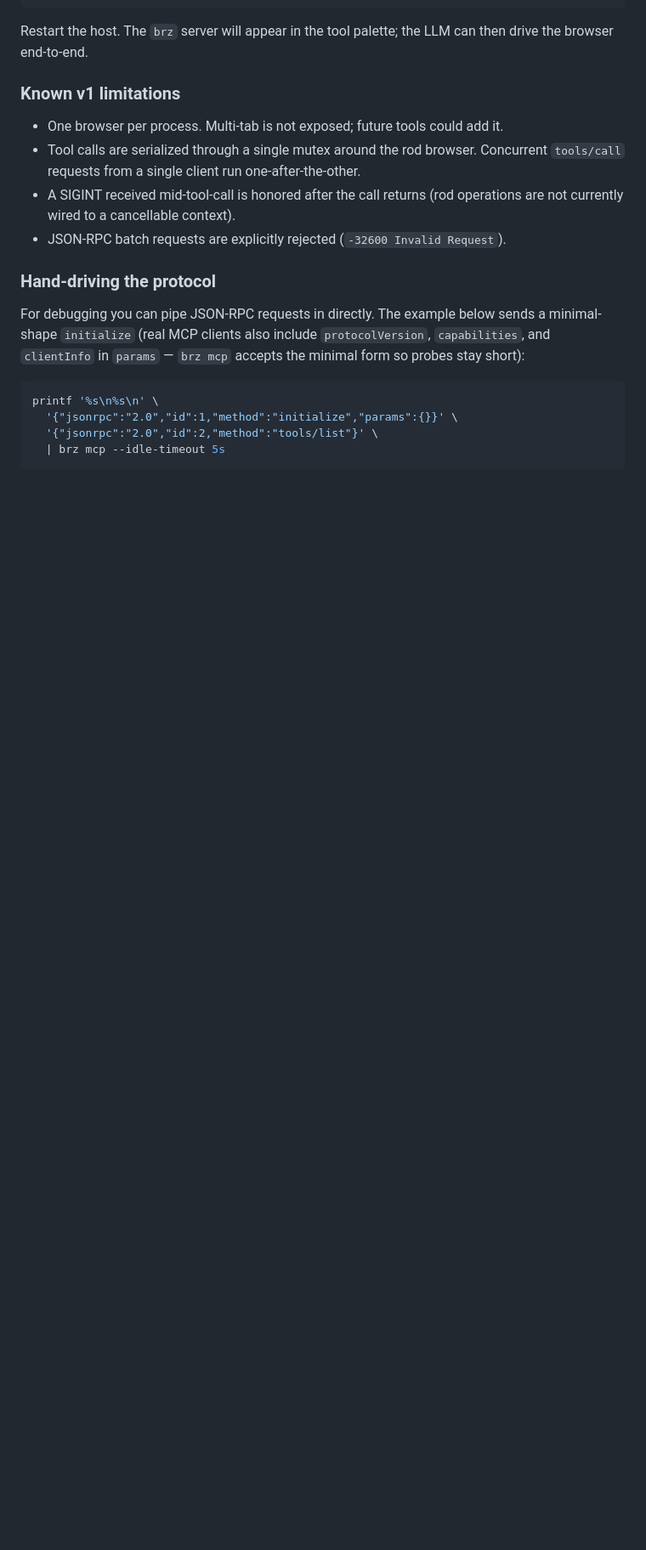
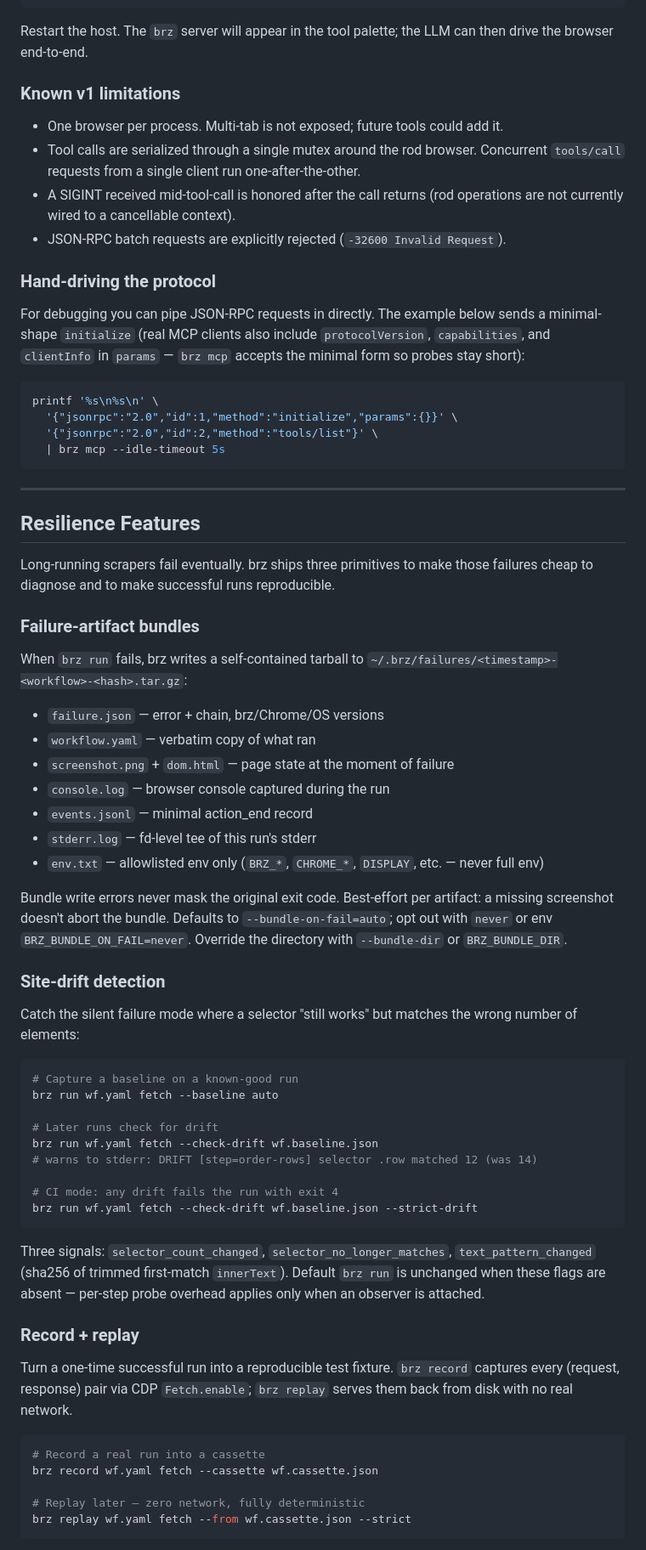
Before and after one commit to crackfetch/brainstorm, a Markdown page: README.md, the part around one of its changes. Shown at 85% size. GitHub-like rendering; blank space fills up the shorter version.

````diff
--- a/README.md
+++ b/README.md
@@ -155,3 +162,54 @@ printf '%s\n%s\n' \
   '{"jsonrpc":"2.0","id":2,"method":"tools/list"}' \
   | brz mcp --idle-timeout 5s
 ```
+
+---
+
+## Resilience Features
+
+Long-running scrapers fail eventually. brz ships three primitives to make those failures cheap to diagnose and to make successful runs reproducible.
+
+### Failure-artifact bundles
+
+When `brz run` fails, brz writes a self-contained tarball to `~/.brz/failures/<timestamp>-<workflow>-<hash>.tar.gz`:
+
+- `failure.json` — error + chain, brz/Chrome/OS versions
+- `workflow.yaml` — verbatim copy of what ran
+- `screenshot.png` + `dom.html` — page state at the moment of failure
+- `console.log` — browser console captured during the run
+- `events.jsonl` — minimal action_end record
+- `stderr.log` — fd-level tee of this run's stderr
+- `env.txt` — allowlisted env only (`BRZ_*`, `CHROME_*`, `DISPLAY`, etc. — never full env)
+
+Bundle write errors never mask the original exit code. Best-effort per artifact: a missing screenshot doesn't abort the bundle. Defaults to `--bundle-on-fail=auto`; opt out with `never` or env `BRZ_BUNDLE_ON_FAIL=never`. Override the directory with `--bundle-dir` or `BRZ_BUNDLE_DIR`.
+
+### Site-drift detection
+
+Catch the silent failure mode where a selector "still works" but matches the wrong number of elements:
+
+```bash
+# Capture a baseline on a known-good run
+brz run wf.yaml fetch --baseline auto
+
+# Later runs check for drift
+brz run wf.yaml fetch --check-drift wf.baseline.json
+# warns to stderr: DRIFT [step=order-rows] selector .row matched 12 (was 14)
+
+# CI mode: any drift fails the run with exit 4
+brz run wf.yaml fetch --check-drift wf.baseline.json --strict-drift
+```
+
+Three signals: `selector_count_changed`, `selector_no_longer_matches`, `text_pattern_changed` (sha256 of trimmed first-match `innerText`). Default `brz run` is unchanged when these flags are absent — per-step probe overhead applies only when an observer is attached.
+
+### Record + replay
+
+Turn a one-time successful run into a reproducible test fixture. `brz record` captures every (request, response) pair via CDP `Fetch.enable`; `brz replay` serves them back from disk with no real network.
+
+```bash
+# Record a real run into a cassette
+brz record wf.yaml fetch --cassette wf.cassette.json
+
+# Replay later — zero network, fully deterministic
+brz replay wf.yaml fetch --from wf.cassette.json --strict
+```
+
````
Also changed, not shown: other parts of README.md (+33 -5 lines).
